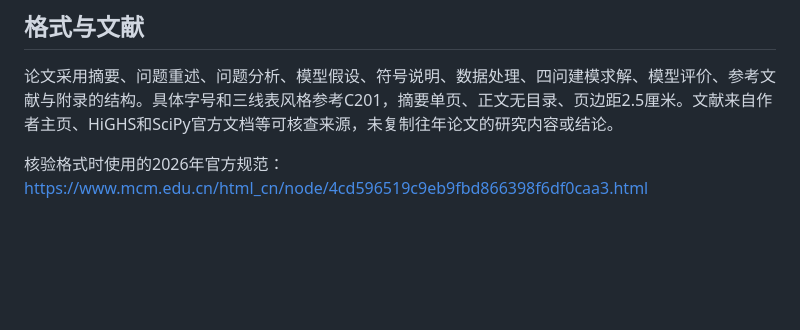
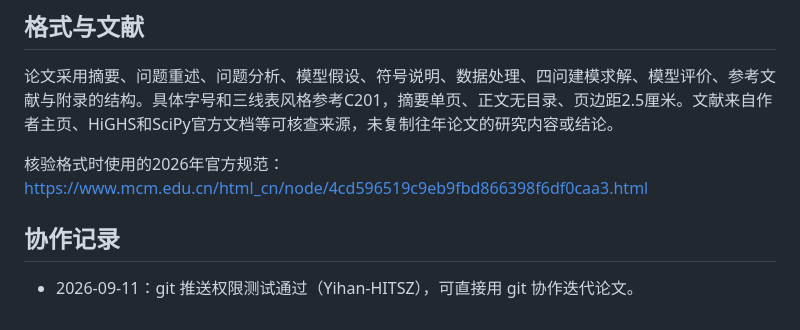
Before and after one commit to 111-team/CUMCM-2026, a Markdown page: README.md, the part around the change. GitHub-like rendering; blank space fills up the shorter version.

Commit message:
测试git推送权限：README添加协作记录一行

```diff
--- a/README.md
+++ b/README.md
@@ -65,3 +65,7 @@ xelatex -interaction=nonstopmode main.tex
 
 核验格式时使用的2026年官方规范：
 https://www.mcm.edu.cn/html_cn/node/4cd596519c9eb9fbd866398f6df0caa3.html
+
+## 协作记录
+
+- 2026-09-11：git 推送权限测试通过（Yihan-HITSZ），可直接用 git 协作迭代论文。
```
